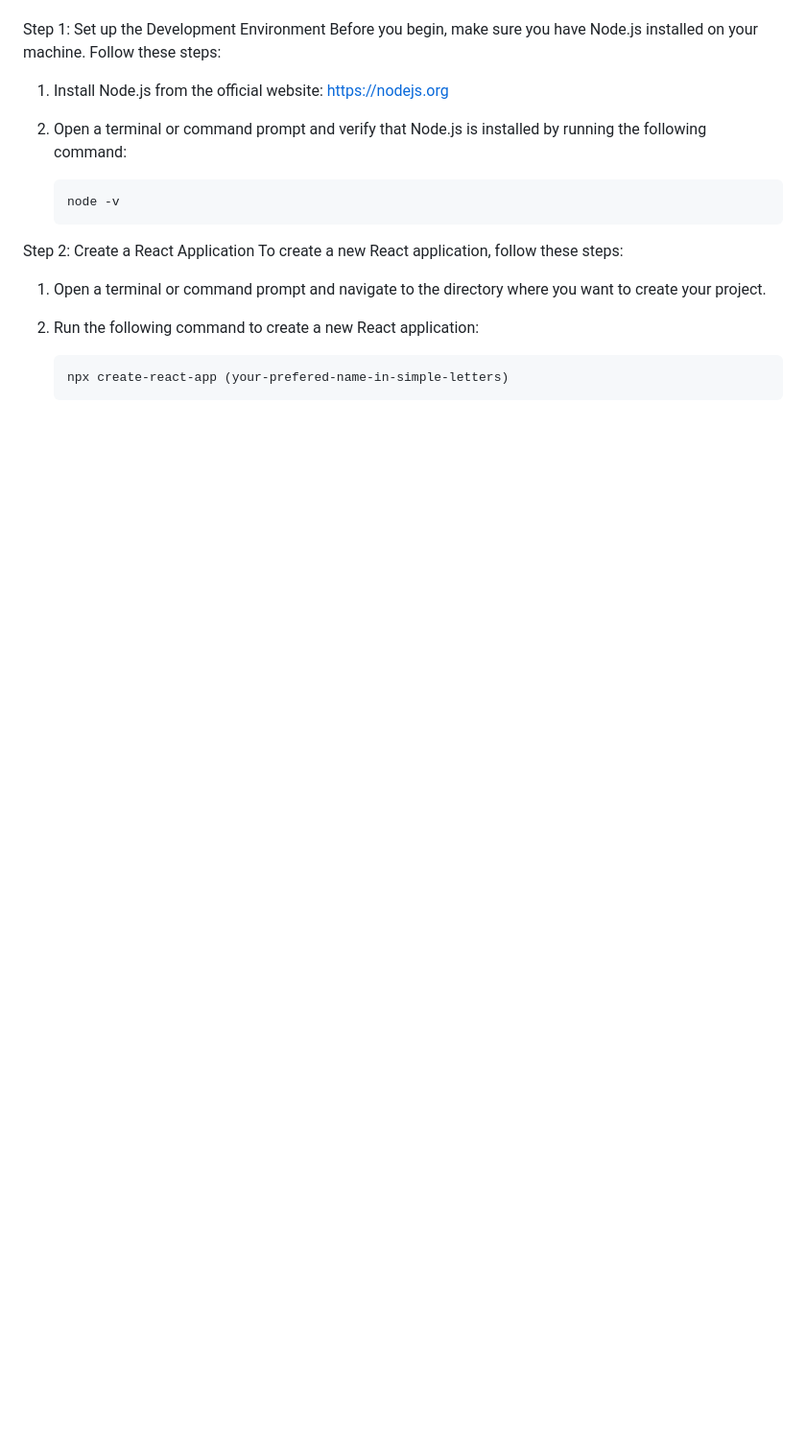
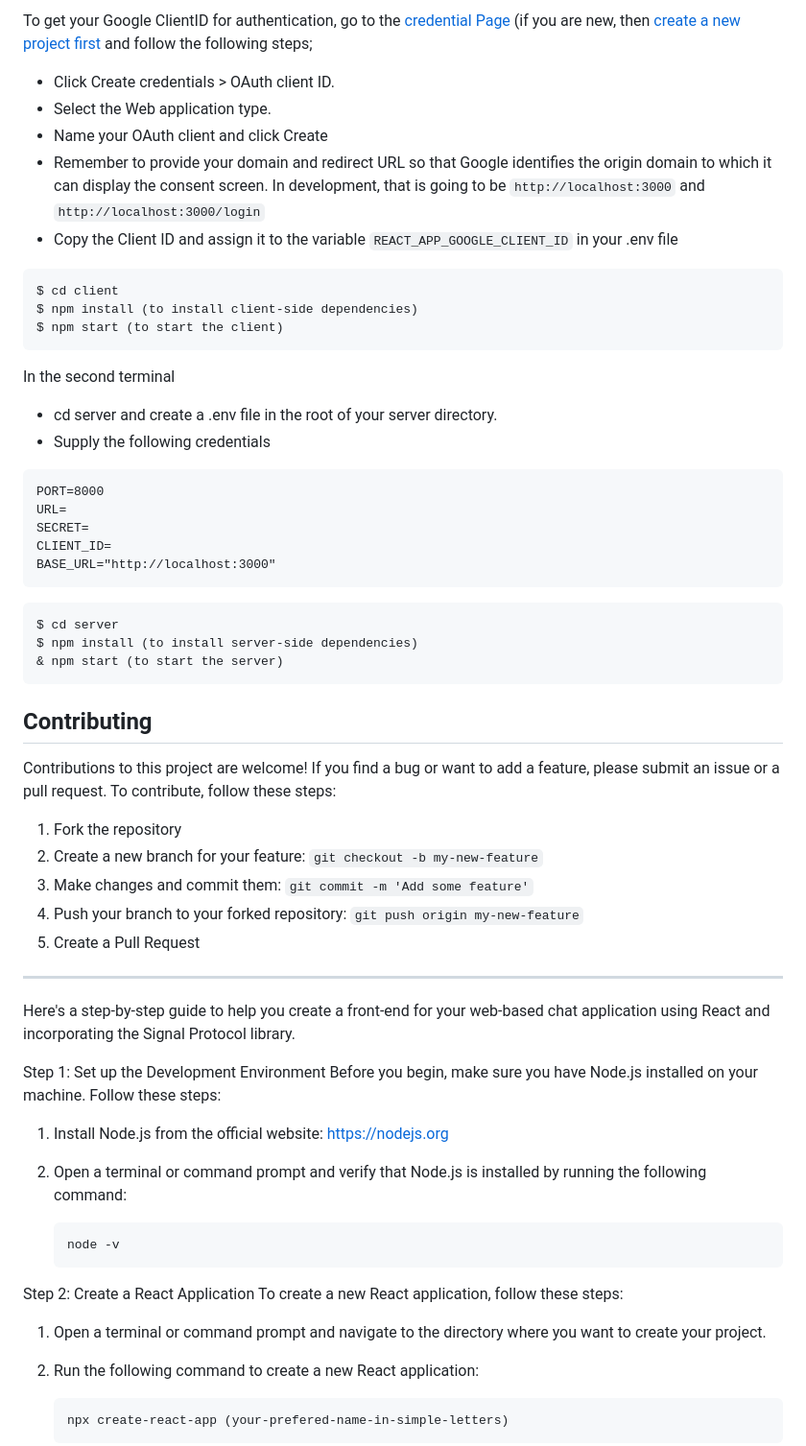
Before and after one commit to ShehnazAzad/Secure-Web-based-Bank-Pager, a Markdown page: README.md, the part around the change printed below. Shown: that part at 96% size. Rendered like a GitHub page; blank space fills up the shorter version.

````diff
--- a/README.md
+++ b/README.md
@@ -9,3 +52,46 @@ Certainly! Here's a step-by-step guide to help you create a front-end for your w
+To get your Google ClientID for authentication, go to the [credential Page ](https://console.cloud.google.com/apis/credentials) (if you are new, then [create a new project first](https://console.cloud.google.com/projectcreate) and follow the following steps;
+
+- Click Create credentials > OAuth client ID.
+- Select the Web application type.
+- Name your OAuth client and click Create
+- Remember to provide your domain and redirect URL so that Google identifies the origin domain to which it can display the consent screen. In development, that is going to be `http://localhost:3000` and `http://localhost:3000/login`
+- Copy the Client ID and assign it to the variable `REACT_APP_GOOGLE_CLIENT_ID` in your .env file
+
+```
+$ cd client
+$ npm install (to install client-side dependencies)
+$ npm start (to start the client)
+```
+In the second terminal
+- cd server and create a .env file in the root of your server directory.
+- Supply the following credentials
+
+```
+PORT=8000
+URL=
+SECRET=
+CLIENT_ID=
+BASE_URL="http://localhost:3000"
+```
+```
+$ cd server
+$ npm install (to install server-side dependencies)
+& npm start (to start the server)
+```
+
+
+## Contributing
+
+Contributions to this project are welcome! If you find a bug or want to add a feature, please submit an issue or a pull request. To contribute, follow these steps:
+
+1. Fork the repository
+2. Create a new branch for your feature: `git checkout -b my-new-feature`
+3. Make changes and commit them: `git commit -m 'Add some feature'`
+4. Push your branch to your forked repository: `git push origin my-new-feature`
+5. Create a Pull Request
+
+---
+Here's a step-by-step guide to help you create a front-end for your web-based chat application using React and incorporating the Signal Protocol library.
 
 Step 1: Set up the Development Environment
 Before you begin, make sure you have Node.js installed on your machine. Follow these steps:
````
Also changed, not shown: other parts of README.md (+44 -1 lines).
